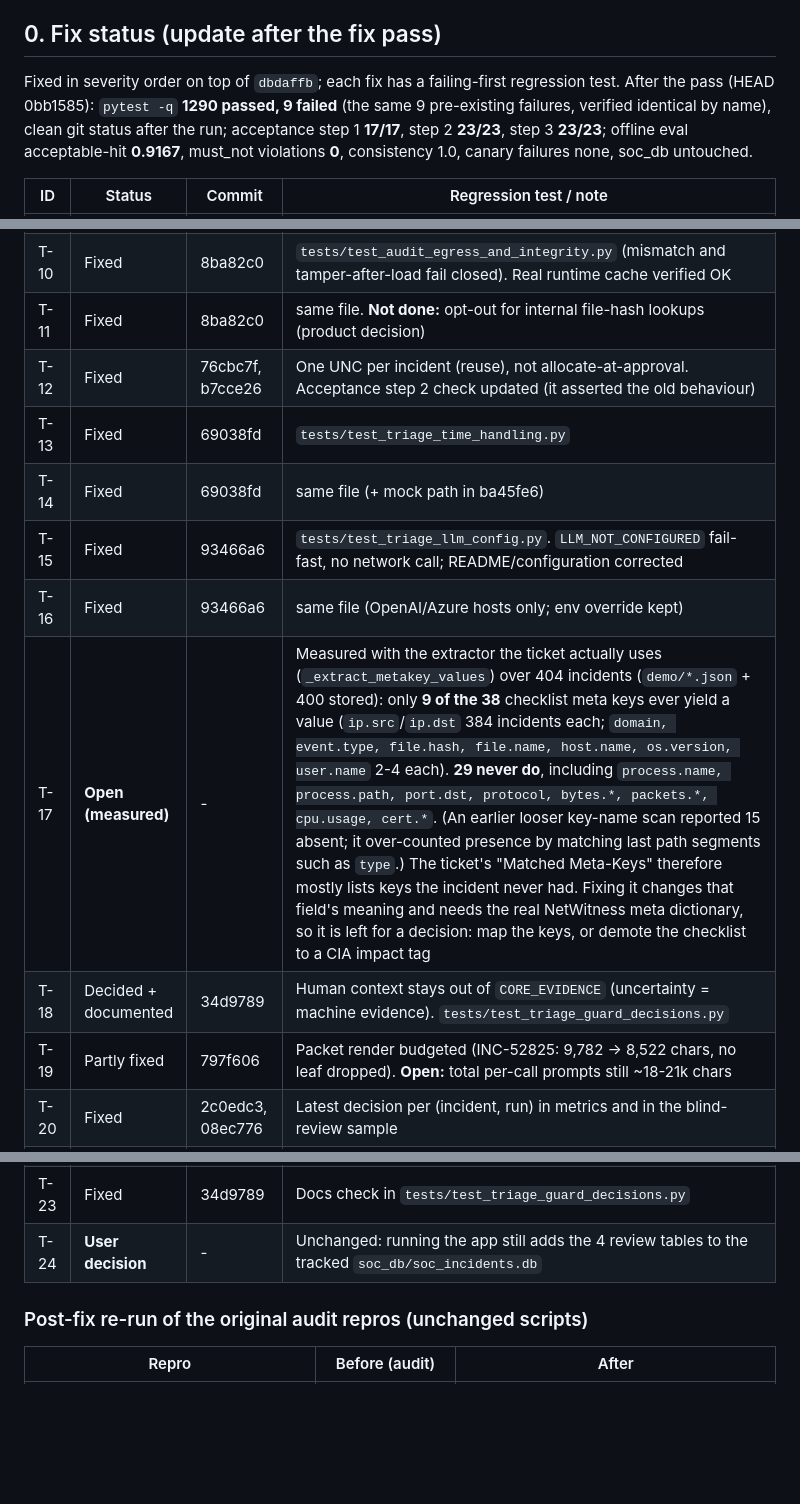
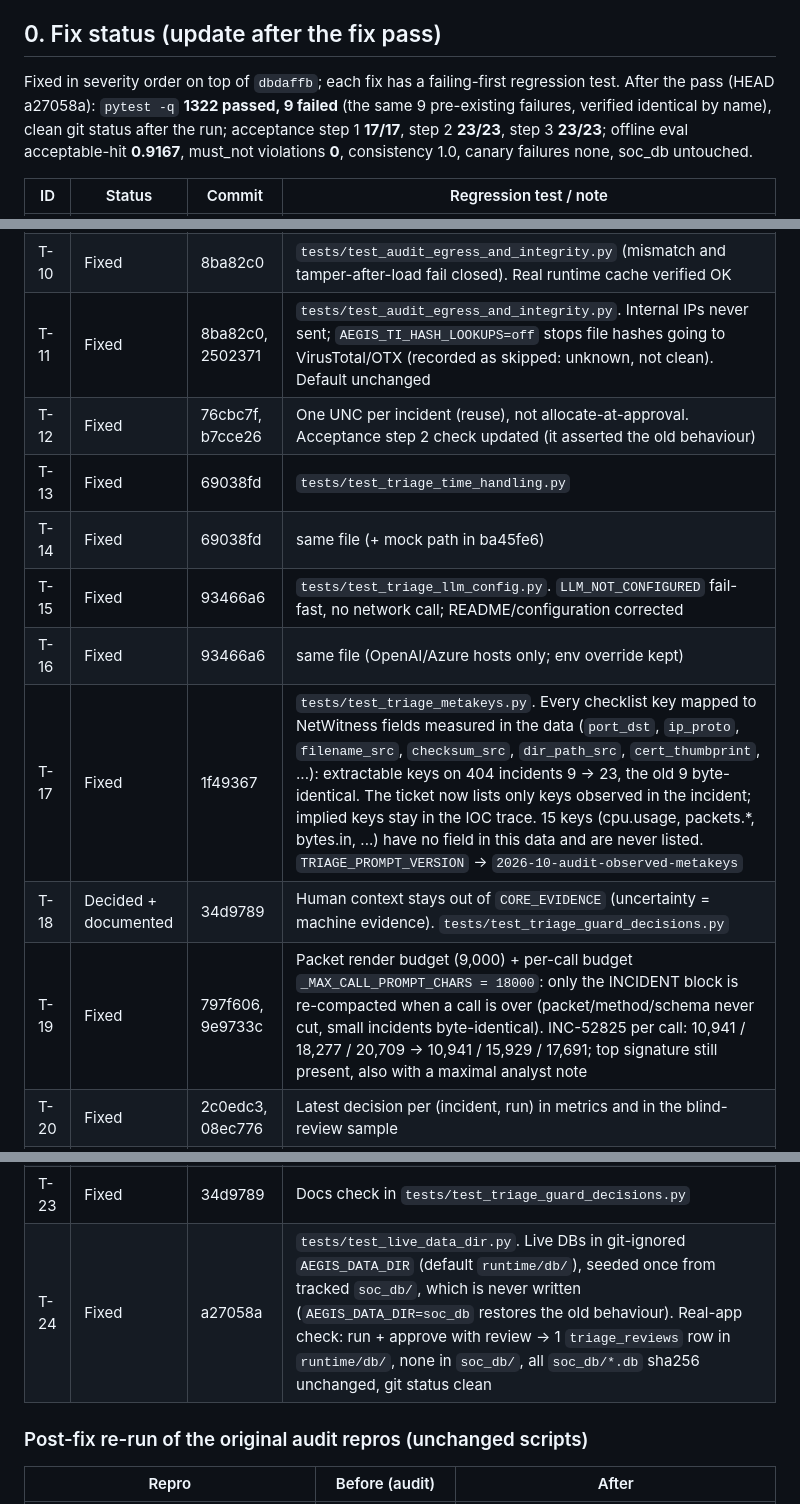
Before and after one commit to khosoongyang/agentic-netwitness-soc-assistant, a Markdown page: docs/triage-audit.md, 3 parts joined by grey strips. GitHub-like rendering; blank space fills up the shorter version.

Commit message:
Audit doc: T-11, T-17, T-19, T-24 fixed; final counts at a27058a (1322 passed, same 9 pre-existing failures)

```diff
--- a/docs/triage-audit.md
+++ b/docs/triage-audit.md
@@ -9,7 +9,7 @@ copies; outputs below are pasted verbatim (trimmed).
 ## 0. Fix status (update after the fix pass)
 
 Fixed in severity order on top of `dbdaffb`; each fix has a failing-first
-regression test. After the pass (HEAD 0bb1585): `pytest -q` **1290 passed, 9 failed** (the
+regression test. After the pass (HEAD a27058a): `pytest -q` **1322 passed, 9 failed** (the
 same 9 pre-existing failures, verified identical by name), clean git status
 after the run; acceptance step 1 **17/17**, step 2 **23/23**, step 3 **23/23**;
 offline eval acceptable-hit **0.9167**, must_not violations **0**, consistency
@@ -27,20 +27,20 @@ offline eval acceptable-hit **0.9167**, must_not violations **0**, consistency
 | T-08 | Fixed | 45c41a4 | `tests/test_triage_prompt_injection_hardening.py`. Both delimiters defanged in packet values and the untrusted block; `TRIAGE_PROMPT_VERSION` bumped |
 | T-09 | Fixed | 45c41a4 | same file (deep-dive prompt delimited + rule) |
 | T-10 | Fixed | 8ba82c0 | `tests/test_audit_egress_and_integrity.py` (mismatch and tamper-after-load fail closed). Real runtime cache verified OK |
-| T-11 | Fixed | 8ba82c0 | same file. **Not done:** opt-out for internal file-hash lookups (product decision) |
+| T-11 | Fixed | 8ba82c0, 2502371 | `tests/test_audit_egress_and_integrity.py`. Internal IPs never sent; `AEGIS_TI_HASH_LOOKUPS=off` stops file hashes going to VirusTotal/OTX (recorded as skipped: unknown, not clean). Default unchanged |
 | T-12 | Fixed | 76cbc7f, b7cce26 | One UNC per incident (reuse), not allocate-at-approval. Acceptance step 2 check updated (it asserted the old behaviour) |
 | T-13 | Fixed | 69038fd | `tests/test_triage_time_handling.py` |
 | T-14 | Fixed | 69038fd | same file (+ mock path in ba45fe6) |
 | T-15 | Fixed | 93466a6 | `tests/test_triage_llm_config.py`. `LLM_NOT_CONFIGURED` fail-fast, no network call; README/configuration corrected |
 | T-16 | Fixed | 93466a6 | same file (OpenAI/Azure hosts only; env override kept) |
-| T-17 | **Open (measured)** | - | Measured with the extractor the ticket actually uses (`_extract_metakey_values`) over 404 incidents (`demo/*.json` + 400 stored): only **9 of the 38** checklist meta keys ever yield a value (`ip.src`/`ip.dst` 384 incidents each; `domain, event.type, file.hash, file.name, host.name, os.version, user.name` 2-4 each). **29 never do**, including `process.name, process.path, port.dst, protocol, bytes.*, packets.*, cpu.usage, cert.*`. (An earlier looser key-name scan reported 15 absent; it over-counted presence by matching last path segments such as `type`.) The ticket's "Matched Meta-Keys" therefore mostly lists keys the incident never had. Fixing it changes that field's meaning and needs the real NetWitness meta dictionary, so it is left for a decision: map the keys, or demote the checklist to a CIA impact tag |
+| T-17 | Fixed | 1f49367 | `tests/test_triage_metakeys.py`. Every checklist key mapped to NetWitness fields measured in the data (`port_dst`, `ip_proto`, `filename_src`, `checksum_src`, `dir_path_src`, `cert_thumbprint`, ...): extractable keys on 404 incidents 9 -> 23, the old 9 byte-identical. The ticket now lists only keys observed in the incident; implied keys stay in the IOC trace. 15 keys (cpu.usage, packets.*, bytes.in, ...) have no field in this data and are never listed. `TRIAGE_PROMPT_VERSION` -> `2026-10-audit-observed-metakeys` |
 | T-18 | Decided + documented | 34d9789 | Human context stays out of `CORE_EVIDENCE` (uncertainty = machine evidence). `tests/test_triage_guard_decisions.py` |
-| T-19 | Partly fixed | 797f606 | Packet render budgeted (INC-52825: 9,782 -> 8,522 chars, no leaf dropped). **Open:** total per-call prompts still ~18-21k chars |
+| T-19 | Fixed | 797f606, 9e9733c | Packet render budget (9,000) + per-call budget `_MAX_CALL_PROMPT_CHARS = 18000`: only the INCIDENT block is re-compacted when a call is over (packet/method/schema never cut, small incidents byte-identical). INC-52825 per call: 10,941 / 18,277 / 20,709 -> 10,941 / 15,929 / 17,691; top signature still present, also with a maximal analyst note |
 | T-20 | Fixed | 2c0edc3, 08ec776 | Latest decision per (incident, run) in metrics and in the blind-review sample |
 | T-21 | Fixed | ba45fe6 | Mock path: suppressions + `{prompt_version: "mock", model: "mock"}` |
 | T-22 | Partly fixed | 54eb9b6, cbcd0d8 | 173 stale paths in comments/docstrings (27 files) rewritten; `tests/test_fyp_annotation_paths.py`. **Open:** module split (refactor), 4 reporting-subproject annotation paths name files that exist nowhere. The 3 user-visible strings that named removed modules (Reporting thinking text, stale-write error, validation rationale) were fixed in cbcd0d8 |
 | T-23 | Fixed | 34d9789 | Docs check in `tests/test_triage_guard_decisions.py` |
-| T-24 | **User decision** | - | Unchanged: running the app still adds the 4 review tables to the tracked `soc_db/soc_incidents.db` |
+| T-24 | Fixed | a27058a | `tests/test_live_data_dir.py`. Live DBs in git-ignored `AEGIS_DATA_DIR` (default `runtime/db/`), seeded once from tracked `soc_db/`, which is never written (`AEGIS_DATA_DIR=soc_db` restores the old behaviour). Real-app check: run + approve with review -> 1 `triage_reviews` row in `runtime/db/`, none in `soc_db/`, all `soc_db/*.db` sha256 unchanged, git status clean |
 
 ### Post-fix re-run of the original audit repros (unchanged scripts)
 
```
